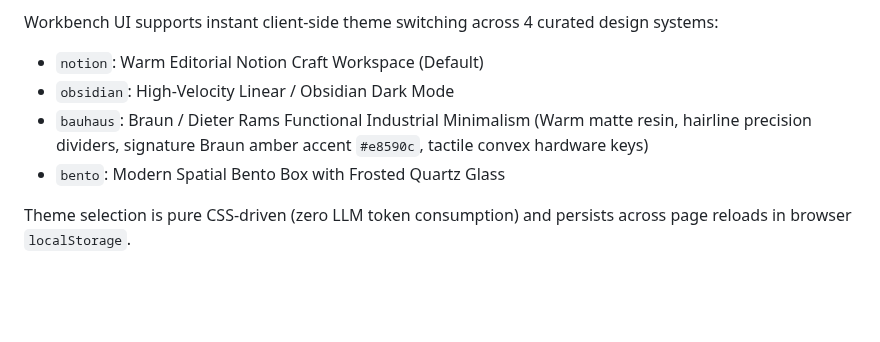
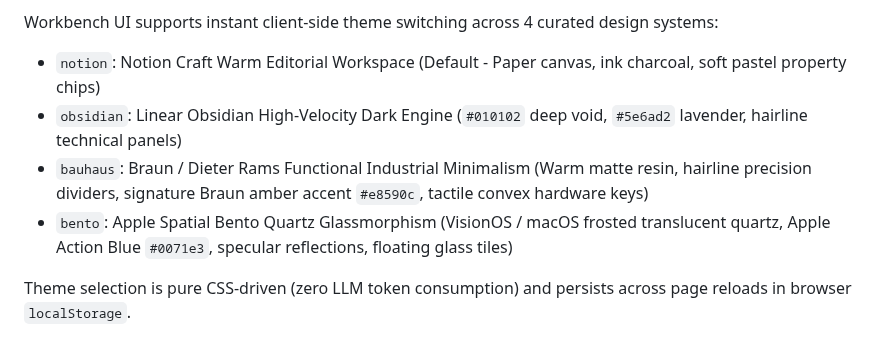
Before and after one commit to Kevoyuan/job-search-de, a Markdown page: references/workbench.md, the part around the change. Drawn GitHub-style; blank space fills up the shorter version.

```diff
--- a/references/workbench.md
+++ b/references/workbench.md
@@ -42,10 +42,10 @@ When localized job display text is available, keep the existing base field for b
 
 
 Workbench UI supports instant client-side theme switching across 4 curated design systems:
-- `notion`: Warm Editorial Notion Craft Workspace (Default)
-- `obsidian`: High-Velocity Linear / Obsidian Dark Mode
+- `notion`: Notion Craft Warm Editorial Workspace (Default - Paper canvas, ink charcoal, soft pastel property chips)
+- `obsidian`: Linear Obsidian High-Velocity Dark Engine (`#010102` deep void, `#5e6ad2` lavender, hairline technical panels)
 - `bauhaus`: Braun / Dieter Rams Functional Industrial Minimalism (Warm matte resin, hairline precision dividers, signature Braun amber accent `#e8590c`, tactile convex hardware keys)
-- `bento`: Modern Spatial Bento Box with Frosted Quartz Glass
+- `bento`: Apple Spatial Bento Quartz Glassmorphism (VisionOS / macOS frosted translucent quartz, Apple Action Blue `#0071e3`, specular reflections, floating glass tiles)
 
 Theme selection is pure CSS-driven (zero LLM token consumption) and persists across page reloads in browser `localStorage`.
 
```
Also changed, not shown: README.md (+3 -3 lines), docs/images/theme-switcher.gif, 2 other files.
